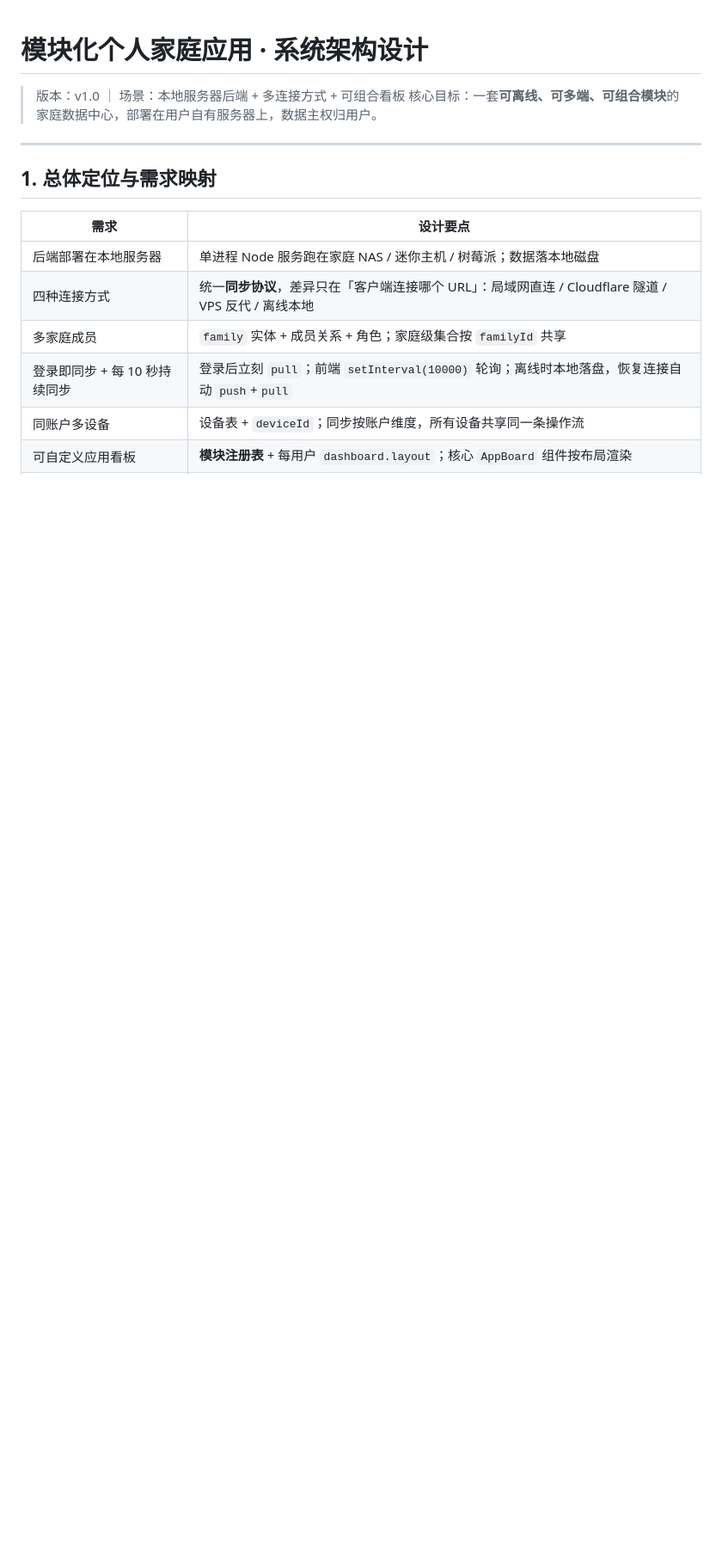
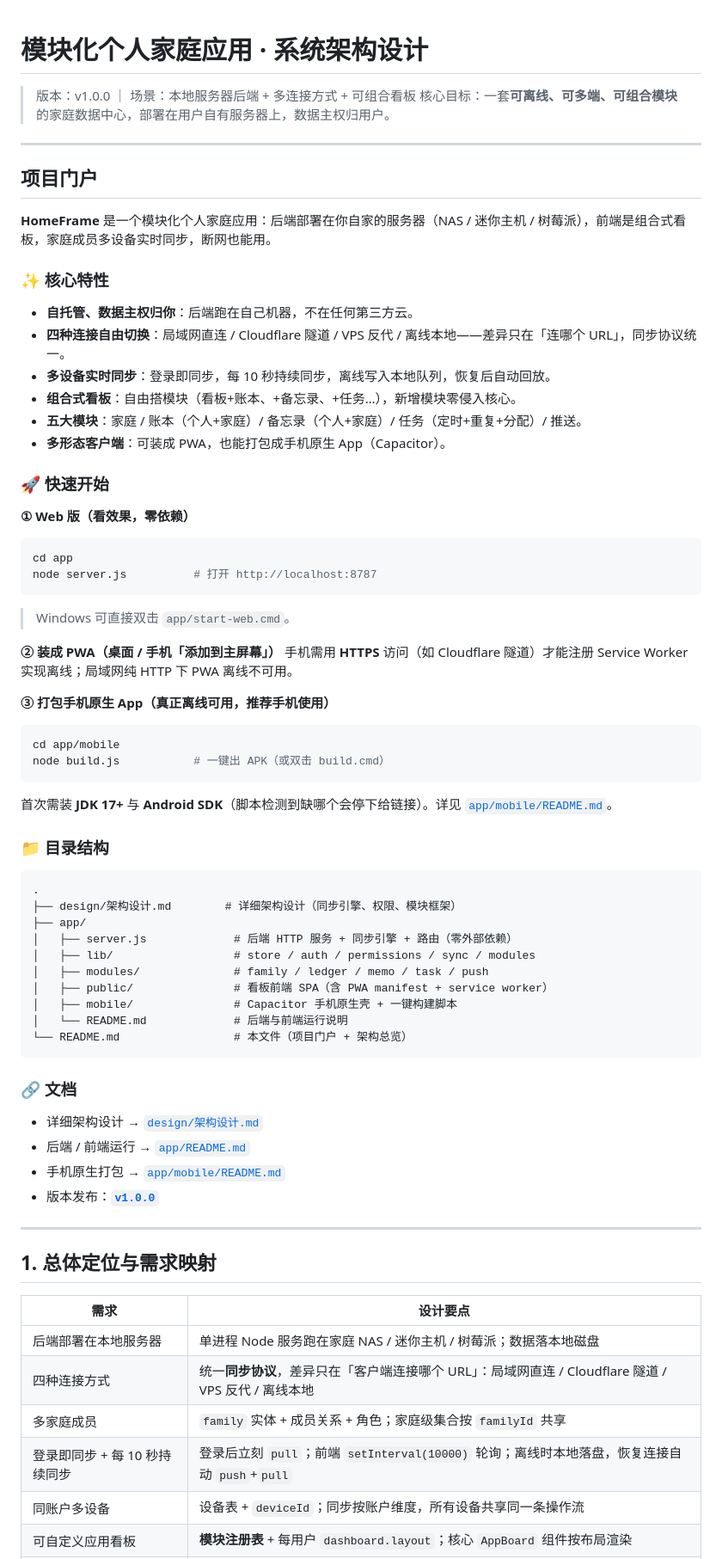
Before and after one commit to Waazaka/xiaohuangzhijia2, a Markdown page: README.md, the part around the change. Shown at 86% size. Drawn GitHub-style; blank space fills up the shorter version.

Commit message:
docs: 根 README 增加项目门户（特性/快速开始/目录结构/文档链接），版本对齐 v1.0.0

````diff
--- a/README.md
+++ b/README.md
@@ -1,7 +1,60 @@
 # 模块化个人家庭应用 · 系统架构设计
 
-> 版本：v1.0 ｜ 场景：本地服务器后端 + 多连接方式 + 可组合看板
+> 版本：v1.0.0 ｜ 场景：本地服务器后端 + 多连接方式 + 可组合看板
 > 核心目标：一套**可离线、可多端、可组合模块**的家庭数据中心，部署在用户自有服务器上，数据主权归用户。
+
+---
+
+## 项目门户
+
+**HomeFrame** 是一个模块化个人家庭应用：后端部署在你自家的服务器（NAS / 迷你主机 / 树莓派），前端是组合式看板，家庭成员多设备实时同步，断网也能用。
+
+### ✨ 核心特性
+- **自托管、数据主权归你**：后端跑在自己机器，不在任何第三方云。
+- **四种连接自由切换**：局域网直连 / Cloudflare 隧道 / VPS 反代 / 离线本地——差异只在「连哪个 URL」，同步协议统一。
+- **多设备实时同步**：登录即同步，每 10 秒持续同步，离线写入本地队列，恢复后自动回放。
+- **组合式看板**：自由搭模块（看板+账本、+备忘录、+任务…），新增模块零侵入核心。
+- **五大模块**：家庭 / 账本（个人+家庭）/ 备忘录（个人+家庭）/ 任务（定时+重复+分配）/ 推送。
+- **多形态客户端**：可装成 PWA，也能打包成手机原生 App（Capacitor）。
+
+### 🚀 快速开始
+
+**① Web 版（看效果，零依赖）**
+```bash
+cd app
+node server.js          # 打开 http://localhost:8787
+```
+> Windows 可直接双击 `app/start-web.cmd`。
+
+**② 装成 PWA（桌面 / 手机「添加到主屏幕」）**
+手机需用 **HTTPS** 访问（如 Cloudflare 隧道）才能注册 Service Worker 实现离线；局域网纯 HTTP 下 PWA 离线不可用。
+
+**③ 打包手机原生 App（真正离线可用，推荐手机使用）**
+```bash
+cd app/mobile
+node build.js           # 一键出 APK（或双击 build.cmd）
+```
+首次需装 **JDK 17+** 与 **Android SDK**（脚本检测到缺哪个会停下给链接）。详见 [`app/mobile/README.md`](app/mobile/README.md)。
+
+### 📁 目录结构
+```
+.
+├── design/架构设计.md        # 详细架构设计（同步引擎、权限、模块框架）
+├── app/
+│   ├── server.js             # 后端 HTTP 服务 + 同步引擎 + 路由（零外部依赖）
+│   ├── lib/                  # store / auth / permissions / sync / modules
+│   ├── modules/              # family / ledger / memo / task / push
+│   ├── public/               # 看板前端 SPA（含 PWA manifest + service worker）
+│   ├── mobile/               # Capacitor 手机原生壳 + 一键构建脚本
+│   └── README.md             # 后端与前端运行说明
+└── README.md                 # 本文件（项目门户 + 架构总览）
+```
+
+### 🔗 文档
+- 详细架构设计 → [`design/架构设计.md`](design/架构设计.md)
+- 后端 / 前端运行 → [`app/README.md`](app/README.md)
+- 手机原生打包 → [`app/mobile/README.md`](app/mobile/README.md)
+- 版本发布：**[`v1.0.0`](https://github.com/Waazaka/xiaohuangzhijia2/releases/tag/v1.0.0)**
 
 ---
 
````
